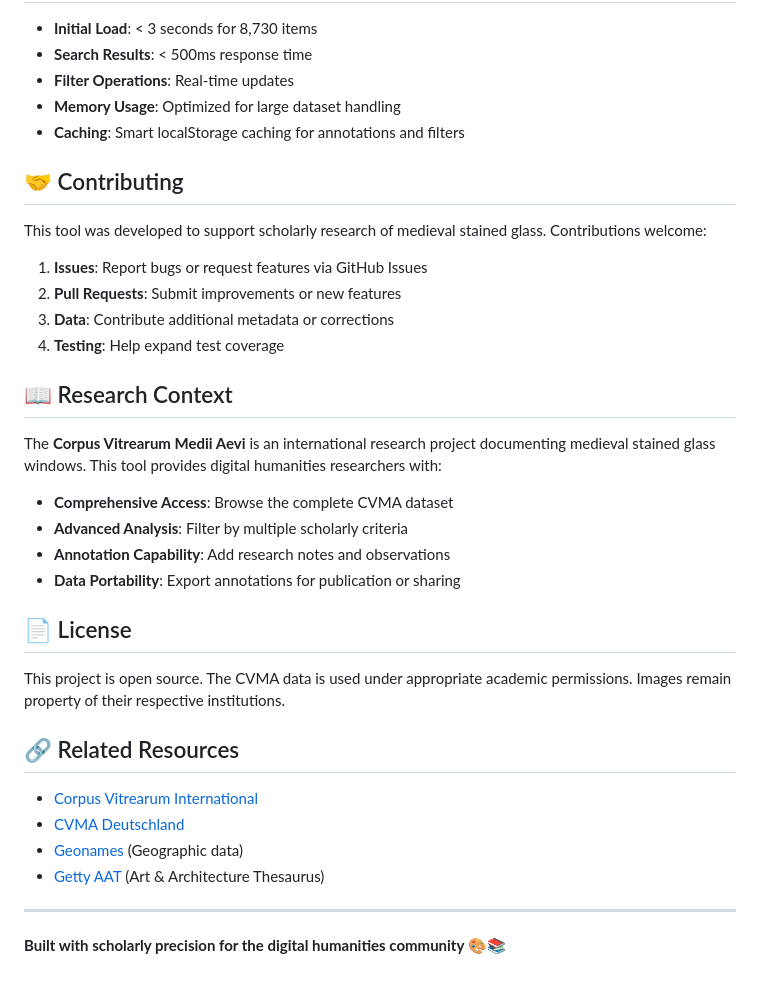
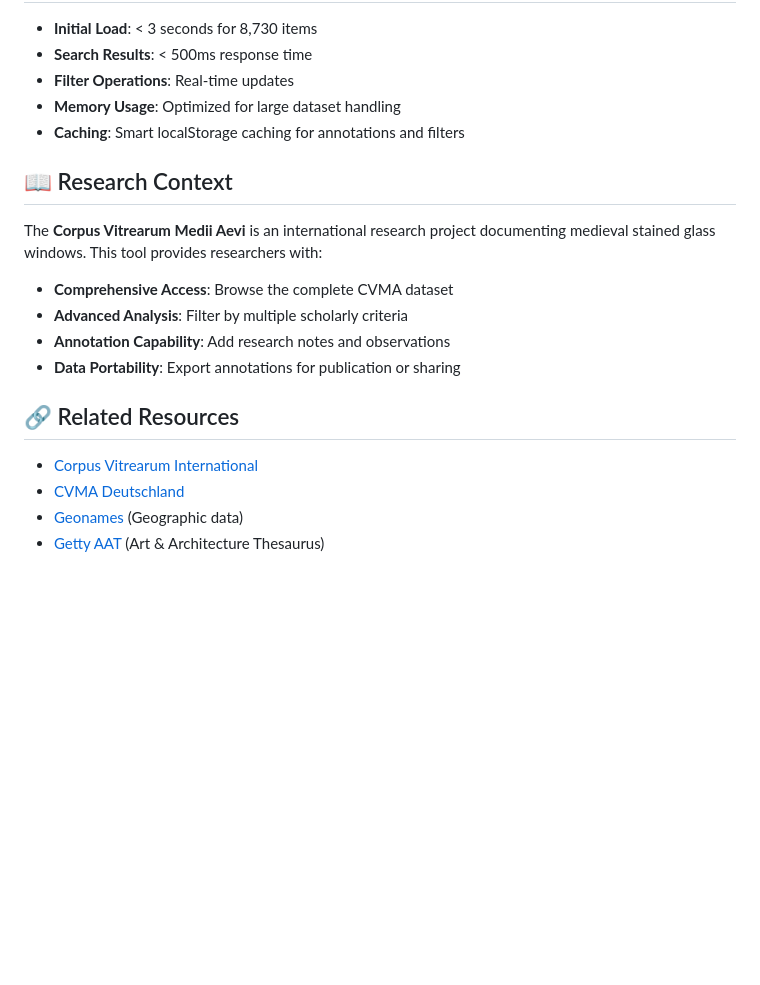
Before and after one commit to chpollin/stained-glass-metadata-annotation-tool, a Markdown page: README.md, the part around the change. GitHub-like rendering; blank space fills up the shorter version.

Commit message:
Update README by removing contributing and license sections

```diff
--- a/README.md
+++ b/README.md
@@ -132,27 +132,14 @@ runTests()
 - **Memory Usage**: Optimized for large dataset handling
 - **Caching**: Smart localStorage caching for annotations and filters
 
-## 🤝 Contributing
-
-This tool was developed to support scholarly research of medieval stained glass. Contributions welcome:
-
-1. **Issues**: Report bugs or request features via GitHub Issues
-2. **Pull Requests**: Submit improvements or new features
-3. **Data**: Contribute additional metadata or corrections
-4. **Testing**: Help expand test coverage
-
 ## 📖 Research Context
 
-The **Corpus Vitrearum Medii Aevi** is an international research project documenting medieval stained glass windows. This tool provides digital humanities researchers with:
+The **Corpus Vitrearum Medii Aevi** is an international research project documenting medieval stained glass windows. This tool provides researchers with:
 
 - **Comprehensive Access**: Browse the complete CVMA dataset
 - **Advanced Analysis**: Filter by multiple scholarly criteria
 - **Annotation Capability**: Add research notes and observations
 - **Data Portability**: Export annotations for publication or sharing
-
-## 📄 License
-
-This project is open source. The CVMA data is used under appropriate academic permissions. Images remain property of their respective institutions.
 
 ## 🔗 Related Resources
 
@@ -160,7 +147,3 @@ This project is open source. The CVMA data is used under appropriate academic pe
 - [CVMA Deutschland](https://corpusvitrearum.de/)
 - [Geonames](http://www.geonames.org/) (Geographic data)
 - [Getty AAT](http://www.getty.edu/research/tools/vocabularies/aat/) (Art & Architecture Thesaurus)
-
----
-
-**Built with scholarly precision for the digital humanities community** 🎨📚
```
